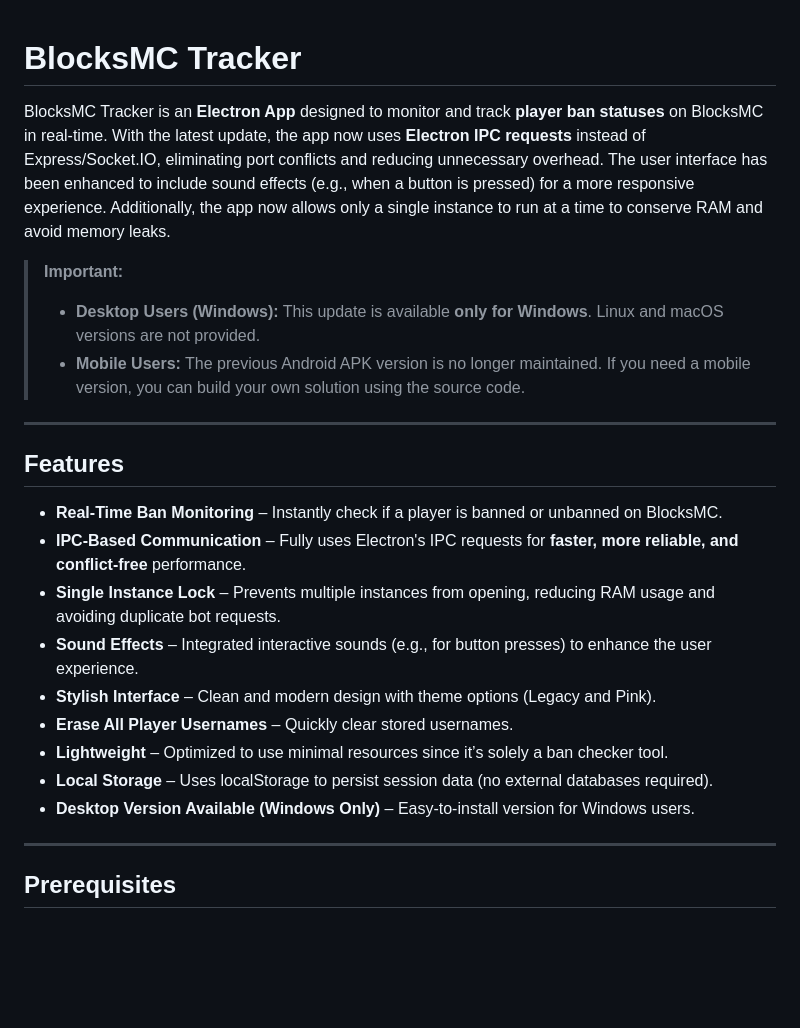
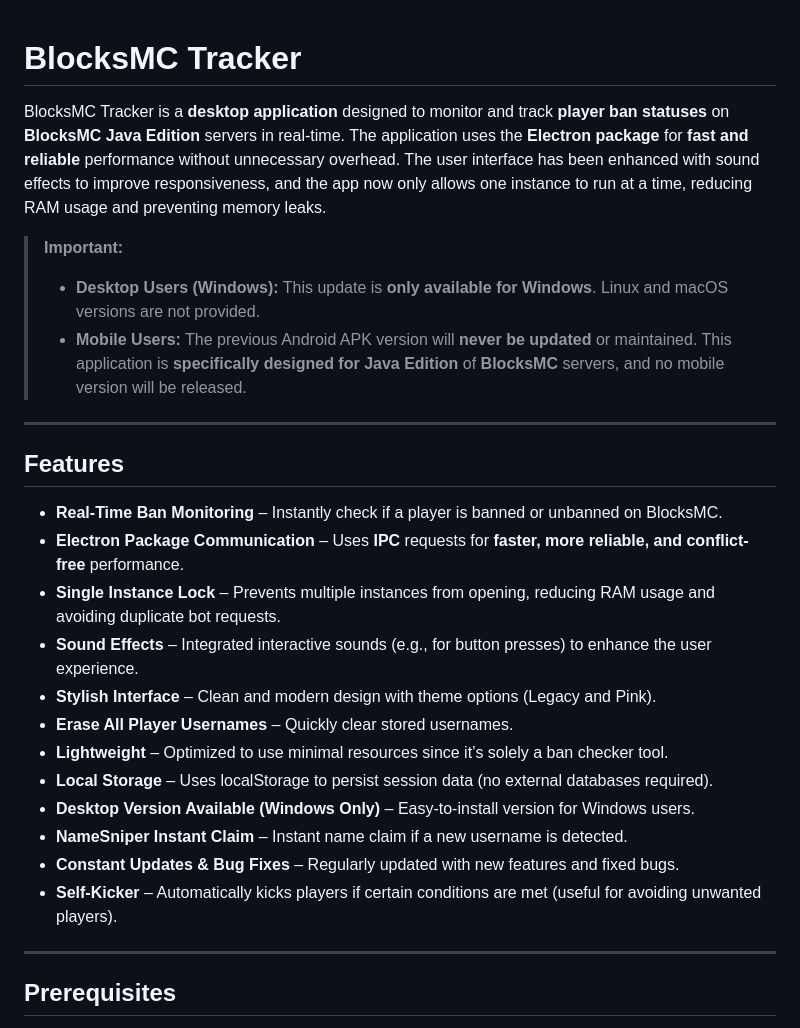
Before and after one commit to ForgedSengoku/BlocksMCTracker, a Markdown page: README.md, the part around the change printed below. GitHub-like rendering; blank space fills up the shorter version.

```diff
--- a/README.md
+++ b/README.md
@@ -1,18 +1,19 @@
+
 
 # BlocksMC Tracker
 
-BlocksMC Tracker is an **Electron App** designed to monitor and track **player ban statuses** on BlocksMC in real-time. With the latest update, the app now uses **Electron IPC requests** instead of Express/Socket.IO, eliminating port conflicts and reducing unnecessary overhead. The user interface has been enhanced to include sound effects (e.g., when a button is pressed) for a more responsive experience. Additionally, the app now allows only a single instance to run at a time to conserve RAM and avoid memory leaks.
+BlocksMC Tracker is a **desktop application** designed to monitor and track **player ban statuses** on **BlocksMC Java Edition** servers in real-time. The application uses the **Electron package** for **fast and reliable** performance without unnecessary overhead. The user interface has been enhanced with sound effects to improve responsiveness, and the app now only allows one instance to run at a time, reducing RAM usage and preventing memory leaks.
 
 > **Important:**
-> - **Desktop Users (Windows):** This update is available **only for Windows**. Linux and macOS versions are not provided.
-> - **Mobile Users:** The previous Android APK version is no longer maintained. If you need a mobile version, you can build your own solution using the source code.
+> - **Desktop Users (Windows):** This update is **only available for Windows**. Linux and macOS versions are not provided.
+> - **Mobile Users:** The previous Android APK version will **never be updated** or maintained. This application is **specifically designed for Java Edition** of **BlocksMC** servers, and no mobile version will be released.
 
 ---
 
 ## Features
 
 - **Real-Time Ban Monitoring** – Instantly check if a player is banned or unbanned on BlocksMC.
-- **IPC-Based Communication** – Fully uses Electron's IPC requests for **faster, more reliable, and conflict-free** performance.
+- **Electron Package Communication** – Uses **IPC** requests for **faster, more reliable, and conflict-free** performance.
 - **Single Instance Lock** – Prevents multiple instances from opening, reducing RAM usage and avoiding duplicate bot requests.
 - **Sound Effects** – Integrated interactive sounds (e.g., for button presses) to enhance the user experience.
 - **Stylish Interface** – Clean and modern design with theme options (Legacy and Pink).
@@ -20,6 +21,9 @@ BlocksMC Tracker is an **Electron App** designed to monitor and track **player b
 - **Lightweight** – Optimized to use minimal resources since it’s solely a ban checker tool.
 - **Local Storage** – Uses localStorage to persist session data (no external databases required).
 - **Desktop Version Available (Windows Only)** – Easy-to-install version for Windows users.
+- **NameSniper Instant Claim** – Instant name claim if a new username is detected.
+- **Constant Updates & Bug Fixes** – Regularly updated with new features and fixed bugs.
+- **Self-Kicker** – Automatically kicks players if certain conditions are met (useful for avoiding unwanted players).
 
 ---
 
```
Also changed, not shown: other parts of README.md (+52 -22 lines).
